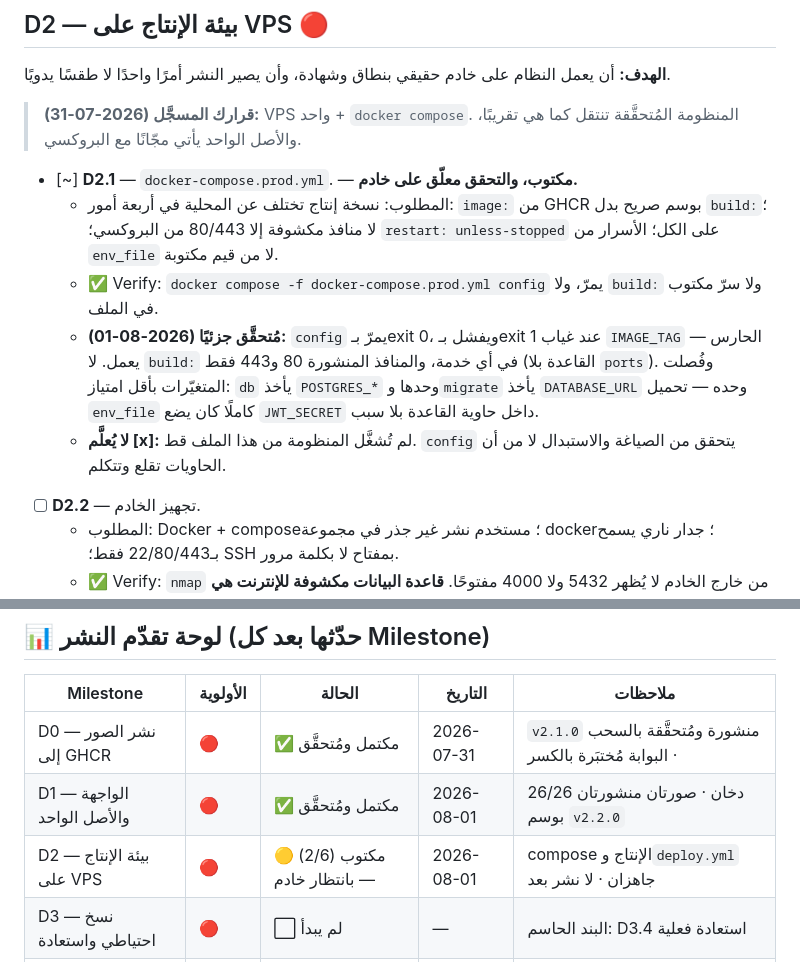
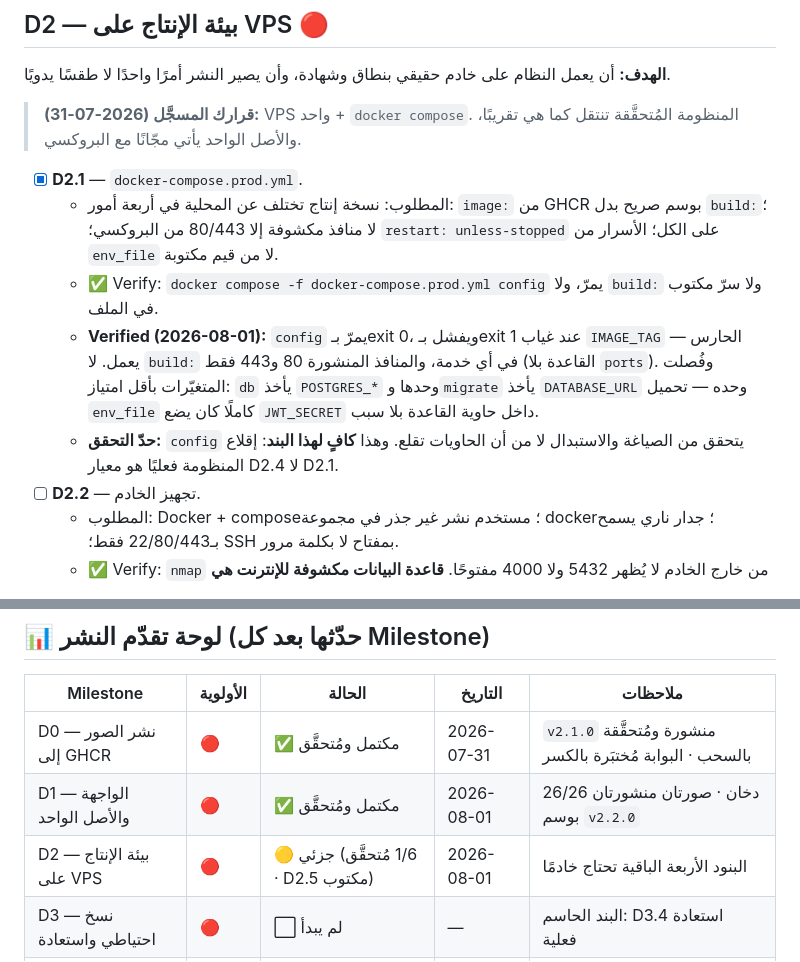
Before and after one commit to Fares-code0/tender_x, a Markdown page: CLAUDE_CODE_PROMPT_Tender_Deployment.md, 2 parts joined by grey strips. GitHub-like rendering.

Commit message:
docs(D2.1): تعليم البند مكتملًا — معياره مُستوفى حرفيًا
كنت أطبّق شرطًا أشدّ ممّا تنصّ عليه الخطة: معيار D2.1 هو أن يمرّ
`config` وألّا يظهر `build:` ولا سرّ مكتوب — وهذا مُتحقَّق. إقلاع
المنظومة فعليًا معيار D2.4 لا D2.1.

D2.5 يبقى [~] عن حقّ: معياره تشغيل نشر فعلي على staging.

Co-Authored-By: Claude Opus 5 <noreply@anthropic.com>

```diff
--- a/CLAUDE_CODE_PROMPT_Tender_Deployment.md
+++ b/CLAUDE_CODE_PROMPT_Tender_Deployment.md
@@ -128,11 +128,11 @@ export const API_BASE = '/api/v1';
 
 > **قرارك المسجَّل (2026-07-31):** VPS واحد + `docker compose`. المنظومة المُتحقَّقة تنتقل كما هي تقريبًا، والأصل الواحد يأتي مجّانًا مع البروكسي.
 
-- [~] **D2.1** — `docker-compose.prod.yml`. — **مكتوب، والتحقق معلّق على خادم.**
+- [x] **D2.1** — `docker-compose.prod.yml`.
   - المطلوب: نسخة إنتاج تختلف عن المحلية في أربعة أمور: `image:` من GHCR بوسم صريح بدل `build:`؛ لا منافذ مكشوفة إلا 80/443 من البروكسي؛ `restart: unless-stopped` على الكل؛ الأسرار من `env_file` لا من قيم مكتوبة.
   - ✅ Verify: `docker compose -f docker-compose.prod.yml config` يمرّ، ولا `build:` ولا سرّ مكتوب في الملف.
-  - **مُتحقَّق جزئيًا (2026-08-01):** `config` يمرّ بـexit 0، ويفشل بـexit 1 عند غياب `IMAGE_TAG` — الحارس يعمل. لا `build:` في أي خدمة، والمنافذ المنشورة 80 و443 فقط (القاعدة بلا `ports`). وفُصلت المتغيّرات بأقل امتياز: `db` يأخذ `POSTGRES_*` وحدها و`migrate` يأخذ `DATABASE_URL` وحده — تحميل `env_file` كاملًا كان يضع `JWT_SECRET` داخل حاوية القاعدة بلا سبب.
-  - **لا يُعلَّم [x]:** لم تُشغَّل المنظومة من هذا الملف قط. `config` يتحقق من الصياغة والاستبدال لا من أن الحاويات تقلع وتتكلم.
+  - **Verified (2026-08-01):** `config` يمرّ بـexit 0، ويفشل بـexit 1 عند غياب `IMAGE_TAG` — الحارس يعمل. لا `build:` في أي خدمة، والمنافذ المنشورة 80 و443 فقط (القاعدة بلا `ports`). وفُصلت المتغيّرات بأقل امتياز: `db` يأخذ `POSTGRES_*` وحدها و`migrate` يأخذ `DATABASE_URL` وحده — تحميل `env_file` كاملًا كان يضع `JWT_SECRET` داخل حاوية القاعدة بلا سبب.
+  - **حدّ التحقق:** `config` يتحقق من الصياغة والاستبدال لا من أن الحاويات تقلع. وهذا **كافٍ لهذا البند**: إقلاع المنظومة فعليًا هو معيار D2.4 لا D2.1.
 - [ ] **D2.2** — تجهيز الخادم.
   - المطلوب: Docker + compose؛ مستخدم نشر غير جذر في مجموعة docker؛ جدار ناري يسمح بـ22/80/443 فقط؛ SSH بمفتاح لا بكلمة مرور.
   - ✅ Verify: `nmap` من خارج الخادم لا يُظهر 5432 ولا 4000 مفتوحًا. **قاعدة البيانات مكشوفة للإنترنت هي الطريقة الأسرع لخسارة كل شيء.**
@@ -220,7 +220,7 @@ export const API_BASE = '/api/v1';
 | --- | --- | --- | --- | --- |
 | D0 — نشر الصور إلى GHCR | 🔴 | ✅ مكتمل ومُتحقَّق | 2026-07-31 | `v2.1.0` منشورة ومُتحقَّقة بالسحب · البوابة مُختبَرة بالكسر |
 | D1 — الواجهة والأصل الواحد | 🔴 | ✅ مكتمل ومُتحقَّق | 2026-08-01 | 26/26 دخان · صورتان منشورتان بوسم `v2.2.0` |
-| D2 — بيئة الإنتاج على VPS | 🔴 | 🟡 مكتوب (2/6) — بانتظار خادم | 2026-08-01 | compose الإنتاج و`deploy.yml` جاهزان · لا نشر بعد |
+| D2 — بيئة الإنتاج على VPS | 🔴 | 🟡 جزئي (1/6 مُتحقَّق · D2.5 مكتوب) | 2026-08-01 | البنود الأربعة الباقية تحتاج خادمًا |
 | D3 — نسخ احتياطي واستعادة | 🔴 | ⬜ لم يبدأ | — | البند الحاسم: D3.4 استعادة فعلية |
 | D4 — Runbook والمراقبة | 🟠 | ⬜ لم يبدأ | — | يحتضن H3.4 المؤجَّل |
 
```
